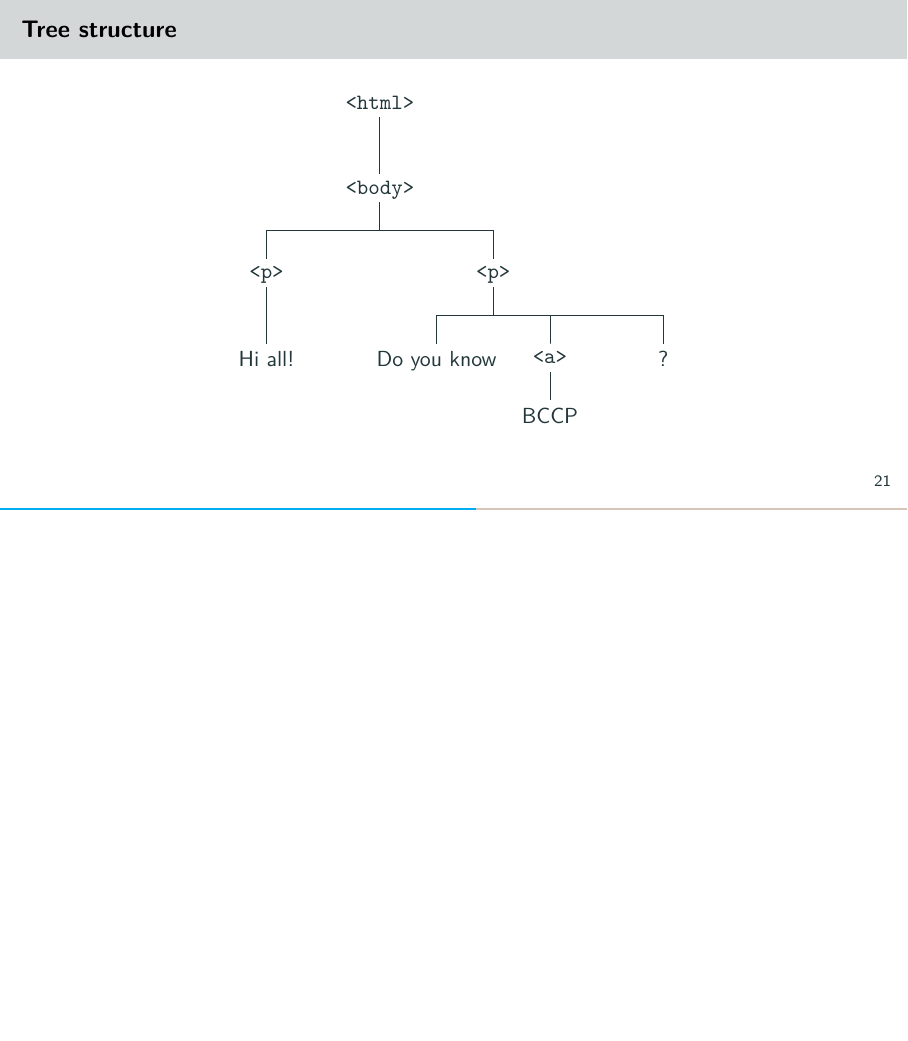
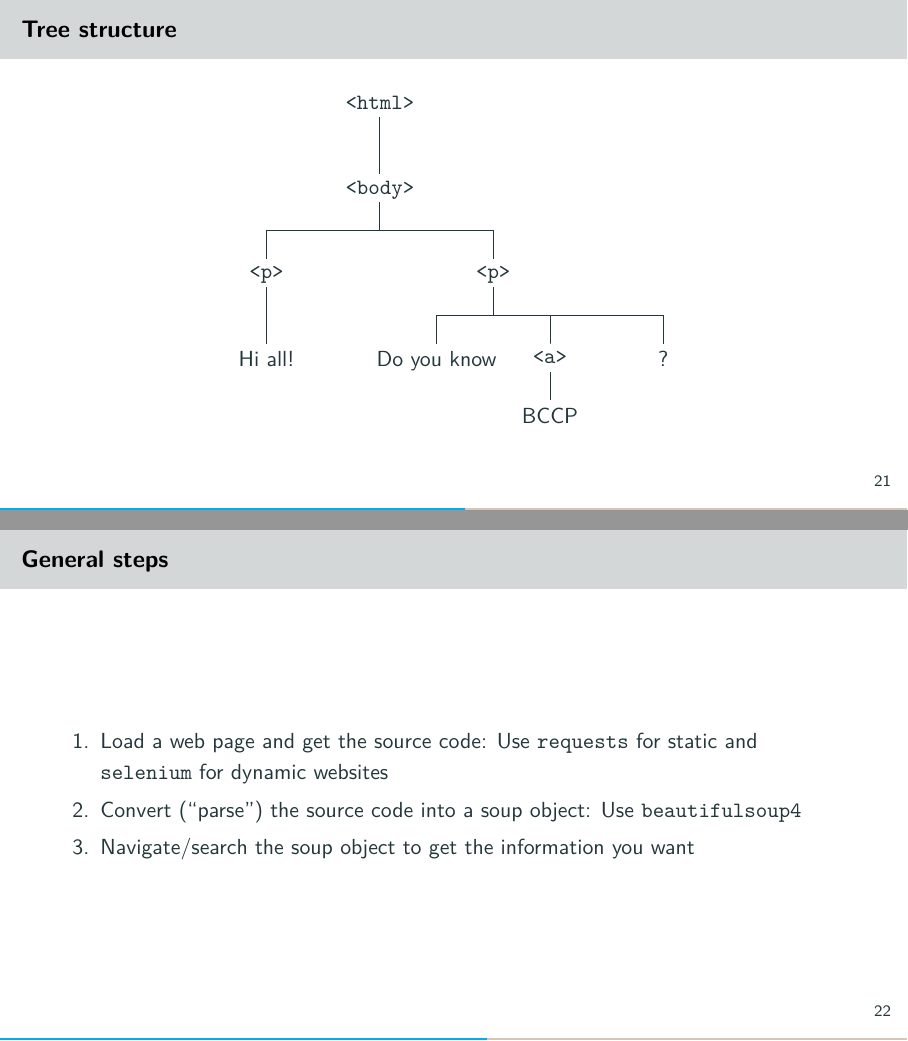
Before and after one commit to jharke/web_scraping_course, LaTeX slides (slides/slides.tex, which reads slides/htmlparsing.tex): page 27 of 50 before the commit and pages 27 and 28 of 51 after it, the two joined at a grey line, the shorter picture padded with empty space. Compiled offline with pdfLaTeX.

Commit message:
Added "General steps" slide to HTML parsing part

```diff
--- a/slides/htmlparsing.tex
+++ b/slides/htmlparsing.tex
@@ -66,6 +66,14 @@ Do you know
 \draw (3,-4.5) -- (3,-5) node[below] {BCCP};
 \end{tikzpicture}
 \end{center}
+\end{frame}
+
+\begin{frame}[fragile]{General steps}
+\begin{enumerate}
+	\item Load a web page and get the source code: Use \verb!requests! for static and \verb!selenium! for dynamic websites
+	\item Convert (``parse'') the source code into a soup object: Use \verb!beautifulsoup4!
+	\item Navigate/search the soup object to get the information you want
+\end{enumerate}
 \end{frame}
 
 \begin{frame}{Example for today}
```
Also changed, not shown: slides/slides.pdf, 1 other file.
